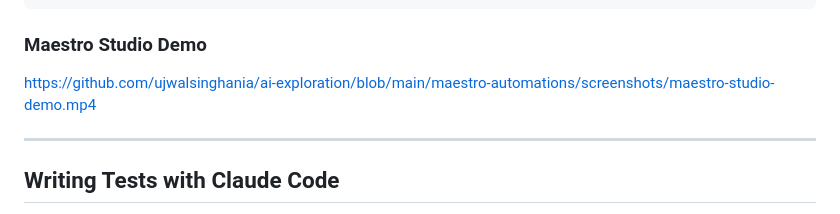
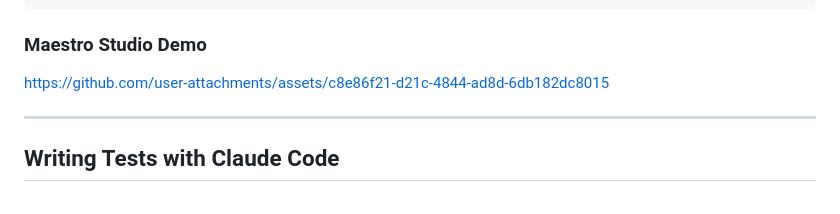
Before and after one commit to ujwalsinghania/ai-exploration, a Markdown page: maestro-automations/README.md, the part around the change. Rendered like a GitHub page.

```diff
--- a/maestro-automations/README.md
+++ b/maestro-automations/README.md
@@ -97,7 +97,9 @@ maestro studio
 
 ### Maestro Studio Demo
 
-https://github.com/ujwalsinghania/ai-exploration/blob/main/maestro-automations/screenshots/maestro-studio-demo.mp4
+
+https://github.com/user-attachments/assets/c8e86f21-d21c-4844-ad8d-6db182dc8015
+
 
 ---
 
```
